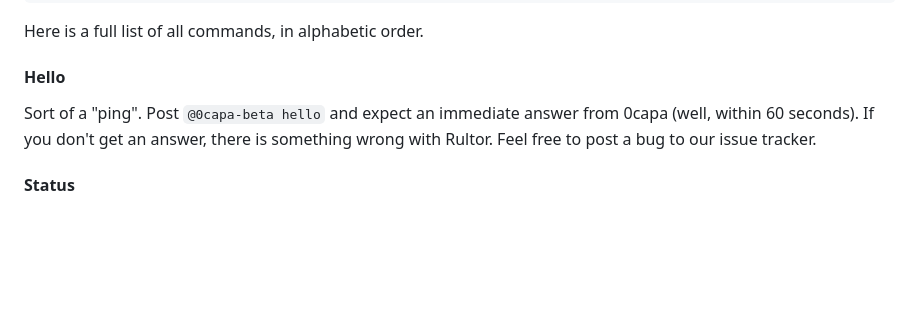
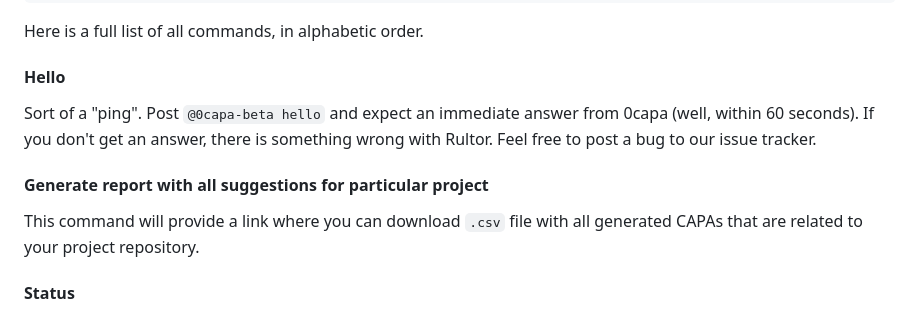
Before and after one commit to cqfn/0capa, a Markdown page: README.md, the part around the change. GitHub-like rendering; blank space fills up the shorter version.

```diff
--- a/README.md
+++ b/README.md
@@ -117,6 +117,9 @@ Here is a full list of all commands, in alphabetic order.
 #### Hello
 Sort of a "ping". Post `@0capa-beta hello` and expect an immediate answer from 0capa (well, within 60 seconds). If you don't get an answer, there is something wrong with Rultor. Feel free to post a bug to our issue tracker.
 
+#### Generate report with all suggestions for particular project
+This command will provide a link where you can download `.csv` file with all generated CAPAs that are related to your project repository.
+
 #### Status
 Checks the status of currently running analyze in project. Just post `@0capa-beta status` and see what 0capa says, like detailed information about mode;
 
```
